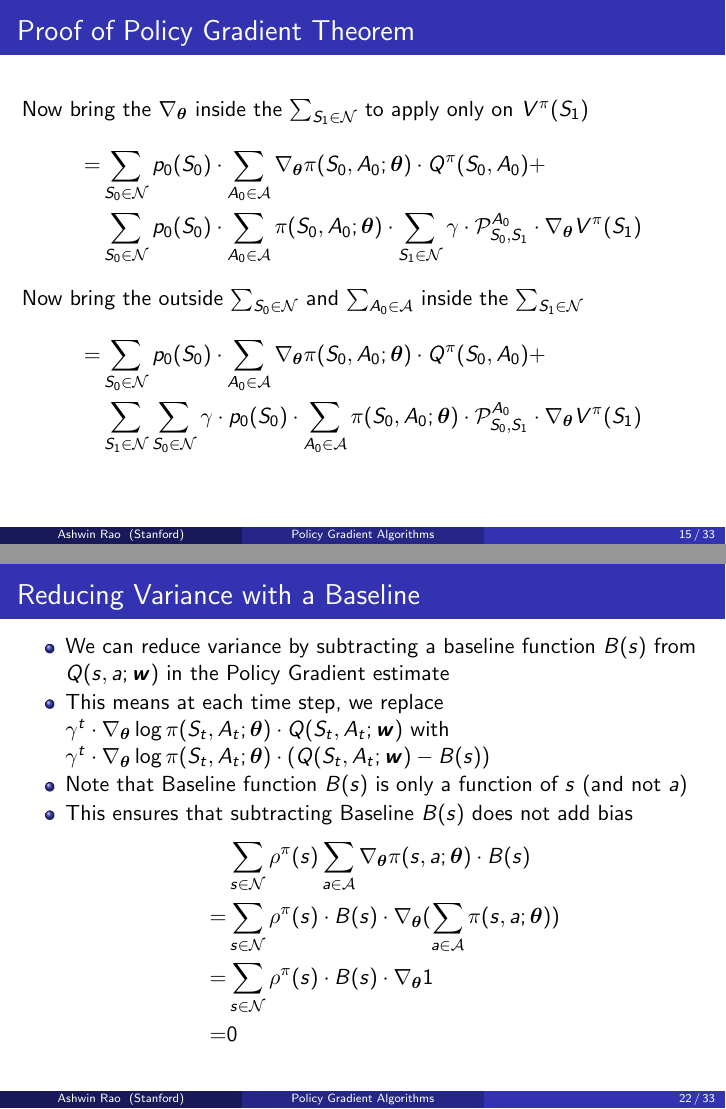
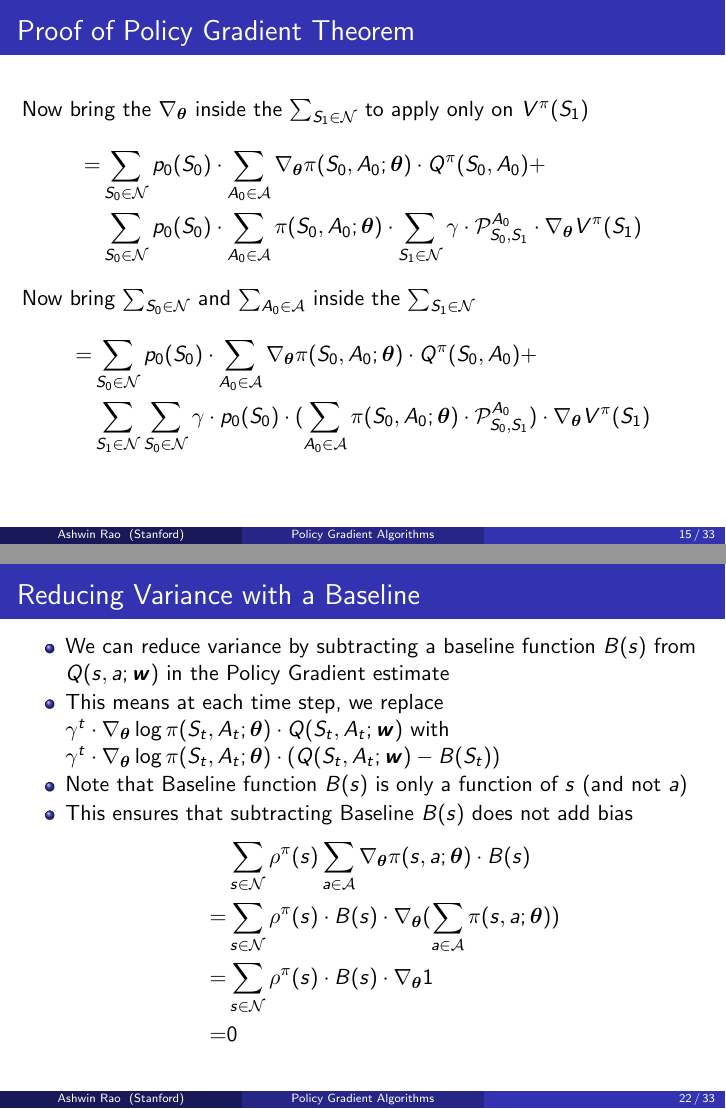
Before and after one commit to coverdrive/technical-documents, LaTeX slides (finance/cme241/PolicyGradient.tex): pages 15 and 22 of 33, joined at a grey line. Compiled offline with pdfLaTeX.

Commit message:
small fixes

```diff
--- a/finance/cme241/PolicyGradient.tex
+++ b/finance/cme241/PolicyGradient.tex
@@ -329,7 +329,7 @@ Now bring the $\nabla_{\bm{\theta}}$ inside the $\sum_{S_1 \in \mathcal{N}}$ to
 & \sum_{S_0 \in \mathcal{N}} p_0(S_0) \cdot \sum_{A_0 \in \mathcal{A}} \pi(S_0, A_0; \bm{\theta}) \cdot \sum_{S_1 \in \mathcal{N}} \gamma \cdot \mathcal{P}_{S_0,S_1}^{A_0} \cdot \nabla_{\bm{\theta}} V^{\pi}(S_1)
 \end{align*}
 \pause
-Now bring the outside $\sum_{S_0 \in \mathcal{N}}$ and $\sum_{A_0 \in \mathcal{A}}$ inside the $\sum_{S_1 \in \mathcal{N}}$
+Now bring $\sum_{S_0 \in \mathcal{N}}$ and $\sum_{A_0 \in \mathcal{A}}$ inside the $\sum_{S_1 \in \mathcal{N}}$
 \pause
 \begin{align*}
 = & \sum_{S_0 \in \mathcal{N}} p_0(S_0) \cdot \sum_{A_0 \in \mathcal{A}} \nabla_{\bm{\theta}} \pi(S_0, A_0; \bm{\theta}) \cdot Q^{\pi}(S_0, A_0) + \\
@@ -452,13 +452,13 @@ $$ \nabla_{\bm{\theta}} J(\bm{\theta}) \approx \sum_{s \in \mathcal{N}} \rho^{\p
 \pause
 \begin{itemize}[<+->]
 \item We can reduce variance by subtracting a baseline function $B(s)$ from $Q(s,a;\bm{w})$ in the Policy Gradient estimate
-\item This means at each time step, we replace $\gamma^t \cdot \nabla_{\bm{\theta}} \log \pi(S_t,A_t; \bm{\theta}) \cdot Q(S_t,A_t; \bm{w})$ with $\gamma^t \cdot \nabla_{\bm{\theta}} \log \pi(S_t,A_t; \bm{\theta}) \cdot (Q(S_t,A_t; \bm{w}) - B(s))$
+\item This means at each time step, we replace $\gamma^t \cdot \nabla_{\bm{\theta}} \log \pi(S_t,A_t; \bm{\theta}) \cdot Q(S_t,A_t; \bm{w})$ with $\gamma^t \cdot \nabla_{\bm{\theta}} \log \pi(S_t,A_t; \bm{\theta}) \cdot (Q(S_t,A_t; \bm{w}) - B(S_t))$
 \item Note that Baseline function $B(s)$ is only a function of $s$ (and not $a$)
 \item This ensures that subtracting Baseline $B(s)$ does not add bias
 \begin{align*}
 & \sum_{s \in \mathcal{N}} \rho^{\pi}(s) \sum_{a \in \mathcal{A}} \nabla_{\bm{\theta}} \pi(s,a; \bm{\theta}) \cdot B(s)\\
  = & \sum_{s \in \mathcal{N}} \rho^{\pi}(s) \cdot B(s) \cdot \nabla_{\bm{\theta}} (\sum_{a \in \mathcal{A}} \pi(s,a; \bm{\theta})) \\
-  = & \sum_{s \in \mathcal{N}} \rho^{\pi}(s) \cdot B(s) \cdot \nabla_{\bm{\theta}} 1 \\
+ = & \sum_{s \in \mathcal{N}} \rho^{\pi}(s) \cdot B(s) \cdot \nabla_{\bm{\theta}} 1 \\
   = & 0
 \end{align*}
 \end{itemize}
```
Also changed, not shown: finance/cme241/PolicyGradient.pdf, finance/cme241/PolicyGradient.tex (8 more changed lines).
